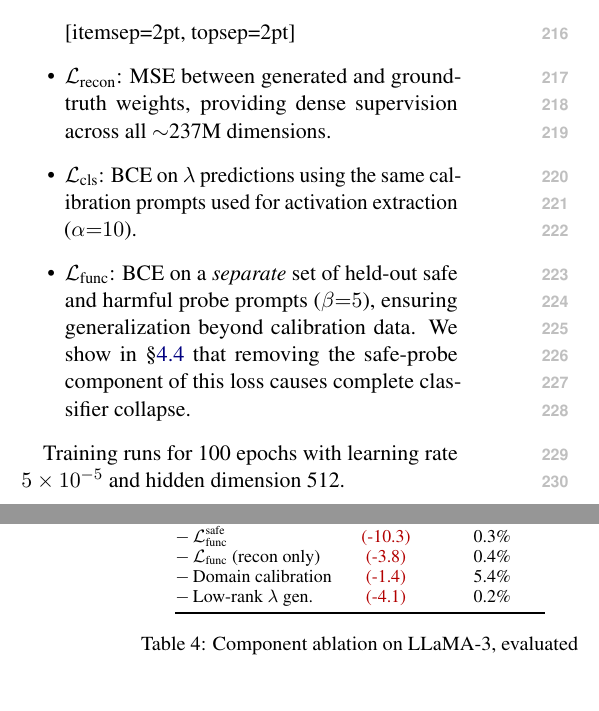
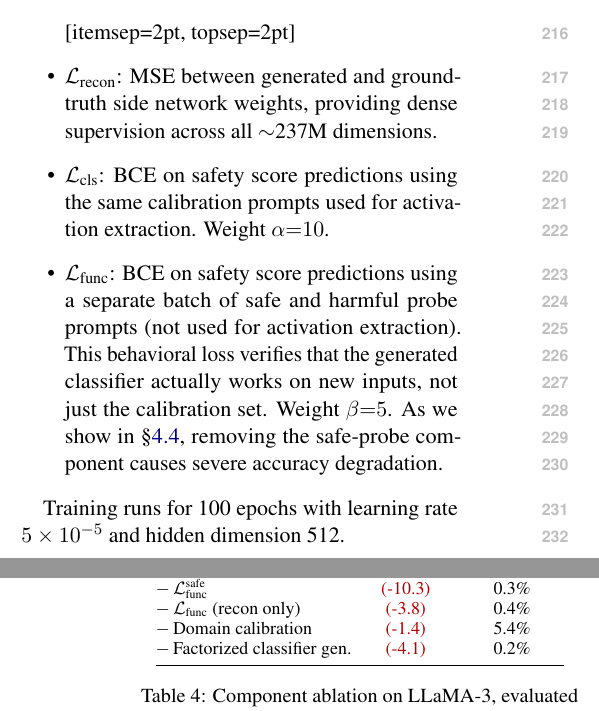
Before and after one commit to nokronim/Remedy-your-damaged-safety-alignment-at-only-inference-cost, a LaTeX paper (paper_draft_v1.tex): two parts of the columns of pages 3 and 5 of 7, joined at a grey line, cut so that both start at the same text, the shorter picture padded with empty space. Compiled offline with pdfLaTeX.

Commit message:
Clarify L_func description and rename Low-rank lambda row
- L_func: explain it's a behavioral check on new inputs, not a special
  holdout set. Clarify alpha/beta are loss weights.
- Rename "Low-rank lambda gen." to "Factorized classifier gen."
- Add explanation of what factorized classifier ablation means

Co-Authored-By: Claude Opus 4.6 (1M context) <noreply@anthropic.com>

```diff
--- a/paper_draft_v1.tex
+++ b/paper_draft_v1.tex
@@ -181,9 +181,9 @@ The hypernetwork is trained on $K$ domains (with $M$ held out) using three compl
 \end{equation}
 
 \begin{itemize}[itemsep=2pt, topsep=2pt]
-    \item $\mathcal{L}_\text{recon}$: MSE between generated and ground-truth weights, providing dense supervision across all $\sim$237M dimensions.
-    \item $\mathcal{L}_\text{cls}$: BCE on $\lambda$ predictions using the same calibration prompts used for activation extraction ($\alpha{=}10$).
-    \item $\mathcal{L}_\text{func}$: BCE on a \textit{separate} set of held-out safe and harmful probe prompts ($\beta{=}5$), ensuring generalization beyond calibration data. We show in \S\ref{sec:ablations} that removing the safe-probe component of this loss causes complete classifier collapse.
+    \item $\mathcal{L}_\text{recon}$: MSE between generated and ground-truth side network weights, providing dense supervision across all $\sim$237M dimensions.
+    \item $\mathcal{L}_\text{cls}$: BCE on safety score predictions using the same calibration prompts used for activation extraction. Weight $\alpha{=}10$.
+    \item $\mathcal{L}_\text{func}$: BCE on safety score predictions using a separate batch of safe and harmful probe prompts (not used for activation extraction). This behavioral loss verifies that the generated classifier actually works on new inputs, not just the calibration set. Weight $\beta{=}5$. As we show in \S\ref{sec:ablations}, removing the safe-probe component causes severe accuracy degradation.
 \end{itemize}
 
 Training runs for 100 epochs with learning rate $5 \times 10^{-5}$ and hidden dimension 512.
@@ -337,7 +338,7 @@ Full system                              & \same        & 0.1\% \\
 $-\,\mathcal{L}_\text{func}^\text{safe}$ & \drop{-10.3} & 0.3\% \\
 $-\,\mathcal{L}_\text{func}$ (recon only) & \drop{-3.8}  & 0.4\% \\
 $-\,$Domain calibration                   & \drop{-1.4}  & 5.4\% \\
-$-\,$Low-rank $\lambda$ gen.              & \drop{-4.1}  & 0.2\% \\
+$-\,$Factorized classifier gen.           & \drop{-4.1}  & 0.2\% \\
 \bottomrule
 \end{tabular}
 \caption{Component ablation on LLaMA-3, evaluated on Split~A holdout (BoolQ, ARC, Comp.\ Math, Alpaca). Removing any component degrades accuracy, safety, or both.}
```
Also changed, not shown: paper_draft_v1.tex (3 more changed lines).
